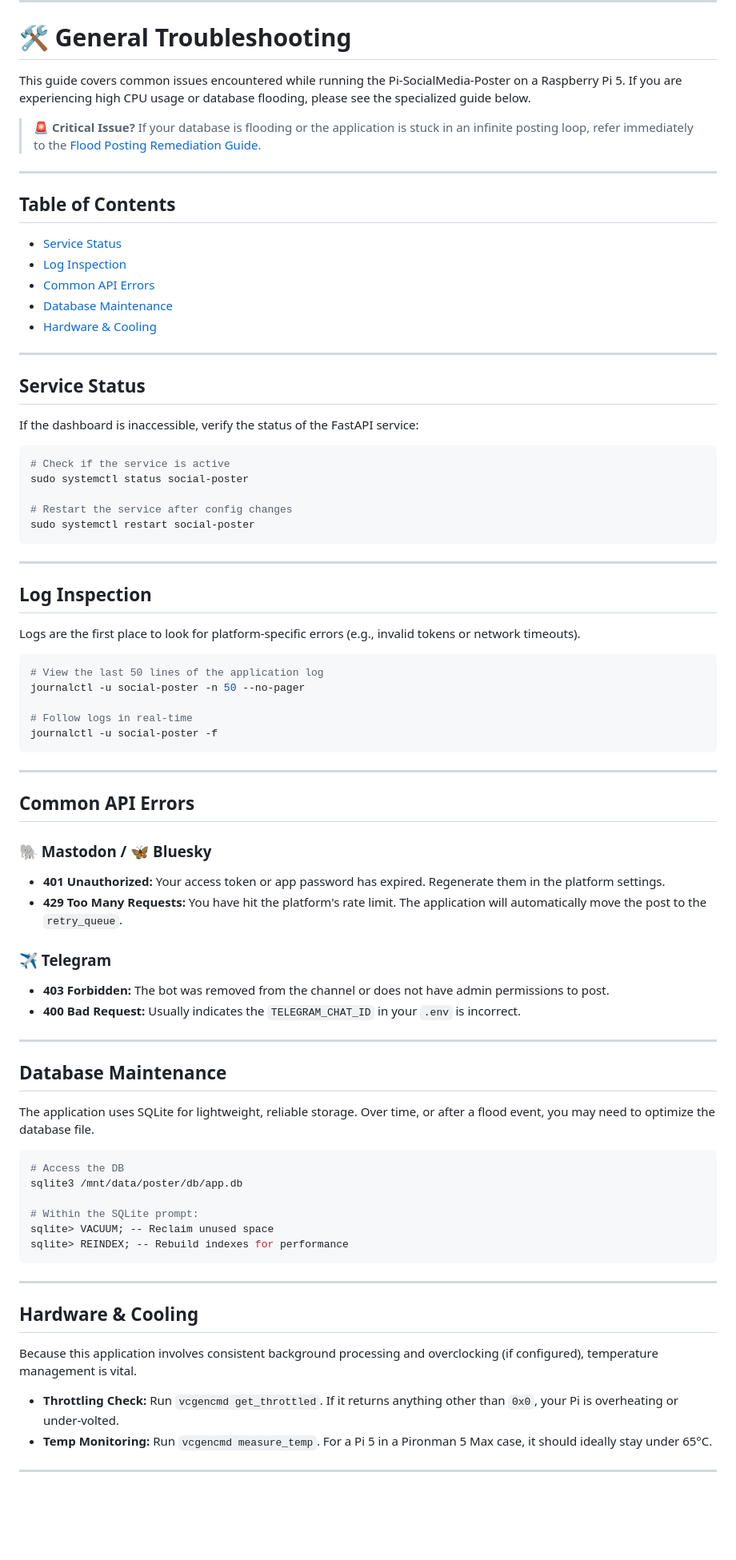
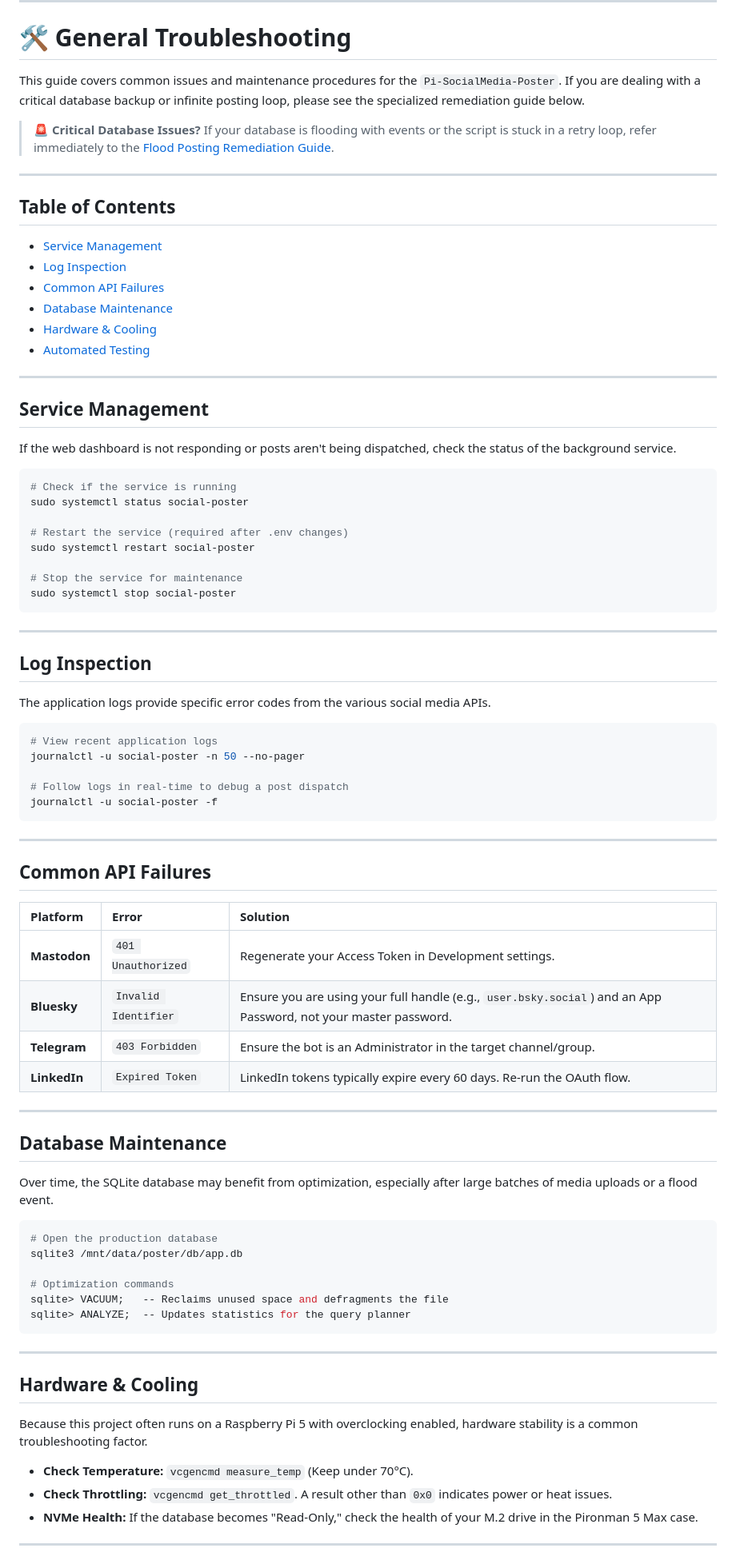
Before and after one commit to Pnwcomputers/Pi-SocialMedia-Poster, a Markdown page: troubleshooting/README.md, the part around one of its changes. Shown at 80% size. GitHub-like rendering; blank space fills up the shorter version.

Commit message:
Revise README for troubleshooting clarity and updates
Updated troubleshooting guide to clarify issues and solutions.

```diff
--- a/troubleshooting/README.md
+++ b/troubleshooting/README.md
@@ -7,82 +7,86 @@
 
 # 🛠 General Troubleshooting
 
-This guide covers common issues encountered while running the Pi-SocialMedia-Poster on a Raspberry Pi 5. If you are experiencing high CPU usage or database flooding, please see the specialized guide below.
+This guide covers common issues and maintenance procedures for the `Pi-SocialMedia-Poster`. If you are dealing with a critical database backup or infinite posting loop, please see the specialized remediation guide below.
 
-> 🚨 **Critical Issue?** If your database is flooding or the application is stuck in an infinite posting loop, refer immediately to the [Flood Posting Remediation Guide](post_que_issues.md).
+> 🚨 **Critical Database Issues?** If your database is flooding with events or the script is stuck in a retry loop, refer immediately to the [Flood Posting Remediation Guide](flood_remediation.md).
 
 ---
 
 ## Table of Contents
-- [Service Status](#service-status)
+- [Service Management](#service-management)
 - [Log Inspection](#log-inspection)
-- [Common API Errors](#common-api-errors)
+- [Common API Failures](#common-api-failures)
 - [Database Maintenance](#database-maintenance)
 - [Hardware & Cooling](#hardware--cooling)
+- [Automated Testing](#automated-testing)
 
 ---
 
-## Service Status
+## Service Management
 
-If the dashboard is inaccessible, verify the status of the FastAPI service:
+If the web dashboard is not responding or posts aren't being dispatched, check the status of the background service.
 
 ~~~bash
-# Check if the service is active
+# Check if the service is running
 sudo systemctl status social-poster
 
-# Restart the service after config changes
+# Restart the service (required after .env changes)
 sudo systemctl restart social-poster
+
+# Stop the service for maintenance
+sudo systemctl stop social-poster
 ~~~
 
 ---
 
 ## Log Inspection
 
-Logs are the first place to look for platform-specific errors (e.g., invalid tokens or network timeouts).
+The application logs provide specific error codes from the various social media APIs.
 
 ~~~bash
-# View the last 50 lines of the application log
+# View recent application logs
 journalctl -u social-poster -n 50 --no-pager
 
-# Follow logs in real-time
+# Follow logs in real-time to debug a post dispatch
 journalctl -u social-poster -f
 ~~~
 
 ---
 
-## Common API Errors
+## Common API Failures
 
-### 🐘 Mastodon / 🦋 Bluesky
-- **401 Unauthorized:** Your access token or app password has expired. Regenerate them in the platform settings.
-- **429 Too Many Requests:** You have hit the platform's rate limit. The application will automatically move the post to the `retry_queue`.
-
-### ✈️ Telegram
-- **403 Forbidden:** The bot was removed from the channel or does not have admin permissions to post.
-- **400 Bad Request:** Usually indicates the `TELEGRAM_CHAT_ID` in your `.env` is incorrect.
+| Platform | Error | Solution |
+| :--- | :--- | :--- |
+| **Mastodon** | `401 Unauthorized` | Regenerate your Access Token in Development settings. |
+| **Bluesky** | `Invalid Identifier` | Ensure you are using your full handle (e.g., `user.bsky.social`) and an App Password, not your master password. |
+| **Telegram** | `403 Forbidden` | Ensure the bot is an Administrator in the target channel/group. |
+| **LinkedIn** | `Expired Token` | LinkedIn tokens typically expire every 60 days. Re-run the OAuth flow. |
 
 ---
 
 ## Database Maintenance
 
-The application uses SQLite for lightweight, reliable storage. Over time, or after a flood event, you may need to optimize the database file.
+Over time, the SQLite database may benefit from optimization, especially after large batches of media uploads or a flood event.
 
 ~~~bash
-# Access the DB
+# Open the production database
 sqlite3 /mnt/data/poster/db/app.db
 
-# Within the SQLite prompt:
-sqlite> VACUUM; -- Reclaim unused space
-sqlite> REINDEX; -- Rebuild indexes for performance
+# Optimization commands
+sqlite> VACUUM;   -- Reclaims unused space and defragments the file
+sqlite> ANALYZE;  -- Updates statistics for the query planner
 ~~~
 
 ---
 
 ## Hardware & Cooling
 
-Because this application involves consistent background processing and overclocking (if configured), temperature management is vital.
+Because this project often runs on a Raspberry Pi 5 with overclocking enabled, hardware stability is a common troubleshooting factor.
 
-- **Throttling Check:** Run `vcgencmd get_throttled`. If it returns anything other than `0x0`, your Pi is overheating or under-volted.
-- **Temp Monitoring:** Run `vcgencmd measure_temp`. For a Pi 5 in a Pironman 5 Max case, it should ideally stay under 65°C.
+* **Check Temperature:** `vcgencmd measure_temp` (Keep under 70°C).
+* **Check Throttling:** `vcgencmd get_throttled`. A result other than `0x0` indicates power or heat issues.
+* **NVMe Health:** If the database becomes "Read-Only," check the health of your M.2 drive in the Pironman 5 Max case.
 
 ---
 
```
Also changed, not shown: other parts of troubleshooting/README.md (+21 -8 lines).
